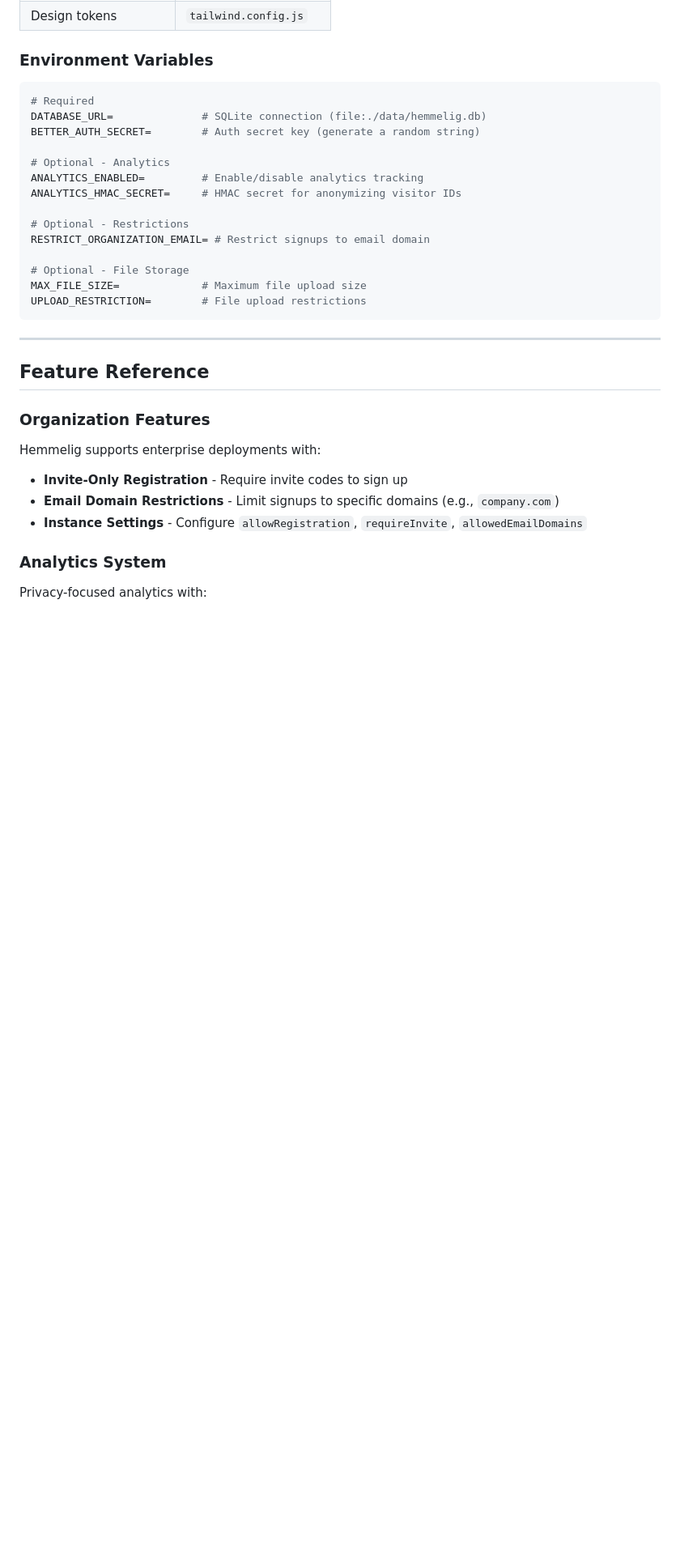
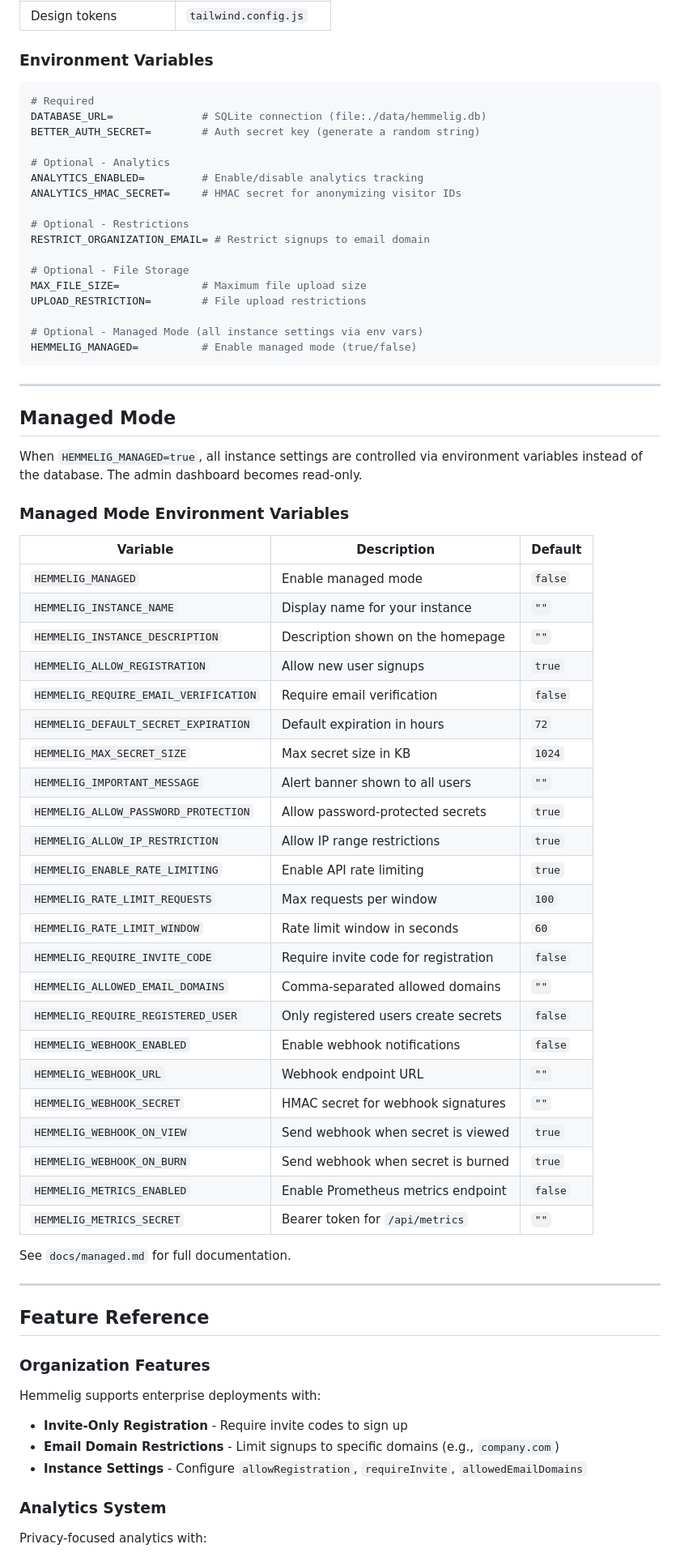
Before and after one commit to HemmeligOrg/Hemmelig.app, a Markdown page: CLAUDE.md, the part around one of its changes. Shown at 81% size. GitHub-like rendering; blank space fills up the shorter version.

Commit message:
Update vlaude

````diff
--- a/CLAUDE.md
+++ b/CLAUDE.md
@@ -517,7 +518,46 @@ RESTRICT_ORGANIZATION_EMAIL= # Restrict signups to email domain
 # Optional - File Storage
 MAX_FILE_SIZE=             # Maximum file upload size
 UPLOAD_RESTRICTION=        # File upload restrictions
+
+# Optional - Managed Mode (all instance settings via env vars)
+HEMMELIG_MANAGED=          # Enable managed mode (true/false)
 ```
+
+---
+
+## Managed Mode
+
+When `HEMMELIG_MANAGED=true`, all instance settings are controlled via environment variables instead of the database. The admin dashboard becomes read-only.
+
+### Managed Mode Environment Variables
+
+| Variable                              | Description                          | Default |
+| ------------------------------------- | ------------------------------------ | ------- |
+| `HEMMELIG_MANAGED`                    | Enable managed mode                  | `false` |
+| `HEMMELIG_INSTANCE_NAME`              | Display name for your instance       | `""`    |
+| `HEMMELIG_INSTANCE_DESCRIPTION`       | Description shown on the homepage    | `""`    |
+| `HEMMELIG_ALLOW_REGISTRATION`         | Allow new user signups               | `true`  |
+| `HEMMELIG_REQUIRE_EMAIL_VERIFICATION` | Require email verification           | `false` |
+| `HEMMELIG_DEFAULT_SECRET_EXPIRATION`  | Default expiration in hours          | `72`    |
+| `HEMMELIG_MAX_SECRET_SIZE`            | Max secret size in KB                | `1024`  |
+| `HEMMELIG_IMPORTANT_MESSAGE`          | Alert banner shown to all users      | `""`    |
+| `HEMMELIG_ALLOW_PASSWORD_PROTECTION`  | Allow password-protected secrets     | `true`  |
+| `HEMMELIG_ALLOW_IP_RESTRICTION`       | Allow IP range restrictions          | `true`  |
+| `HEMMELIG_ENABLE_RATE_LIMITING`       | Enable API rate limiting             | `true`  |
+| `HEMMELIG_RATE_LIMIT_REQUESTS`        | Max requests per window              | `100`   |
+| `HEMMELIG_RATE_LIMIT_WINDOW`          | Rate limit window in seconds         | `60`    |
+| `HEMMELIG_REQUIRE_INVITE_CODE`        | Require invite code for registration | `false` |
+| `HEMMELIG_ALLOWED_EMAIL_DOMAINS`      | Comma-separated allowed domains      | `""`    |
+| `HEMMELIG_REQUIRE_REGISTERED_USER`    | Only registered users create secrets | `false` |
+| `HEMMELIG_WEBHOOK_ENABLED`            | Enable webhook notifications         | `false` |
+| `HEMMELIG_WEBHOOK_URL`                | Webhook endpoint URL                 | `""`    |
+| `HEMMELIG_WEBHOOK_SECRET`             | HMAC secret for webhook signatures   | `""`    |
+| `HEMMELIG_WEBHOOK_ON_VIEW`            | Send webhook when secret is viewed   | `true`  |
+| `HEMMELIG_WEBHOOK_ON_BURN`            | Send webhook when secret is burned   | `true`  |
+| `HEMMELIG_METRICS_ENABLED`            | Enable Prometheus metrics endpoint   | `false` |
+| `HEMMELIG_METRICS_SECRET`             | Bearer token for `/api/metrics`      | `""`    |
+
+See `docs/managed.md` for full documentation.
 
 ---
 
````
Also changed, not shown: other parts of CLAUDE.md (+21 -0 lines).
